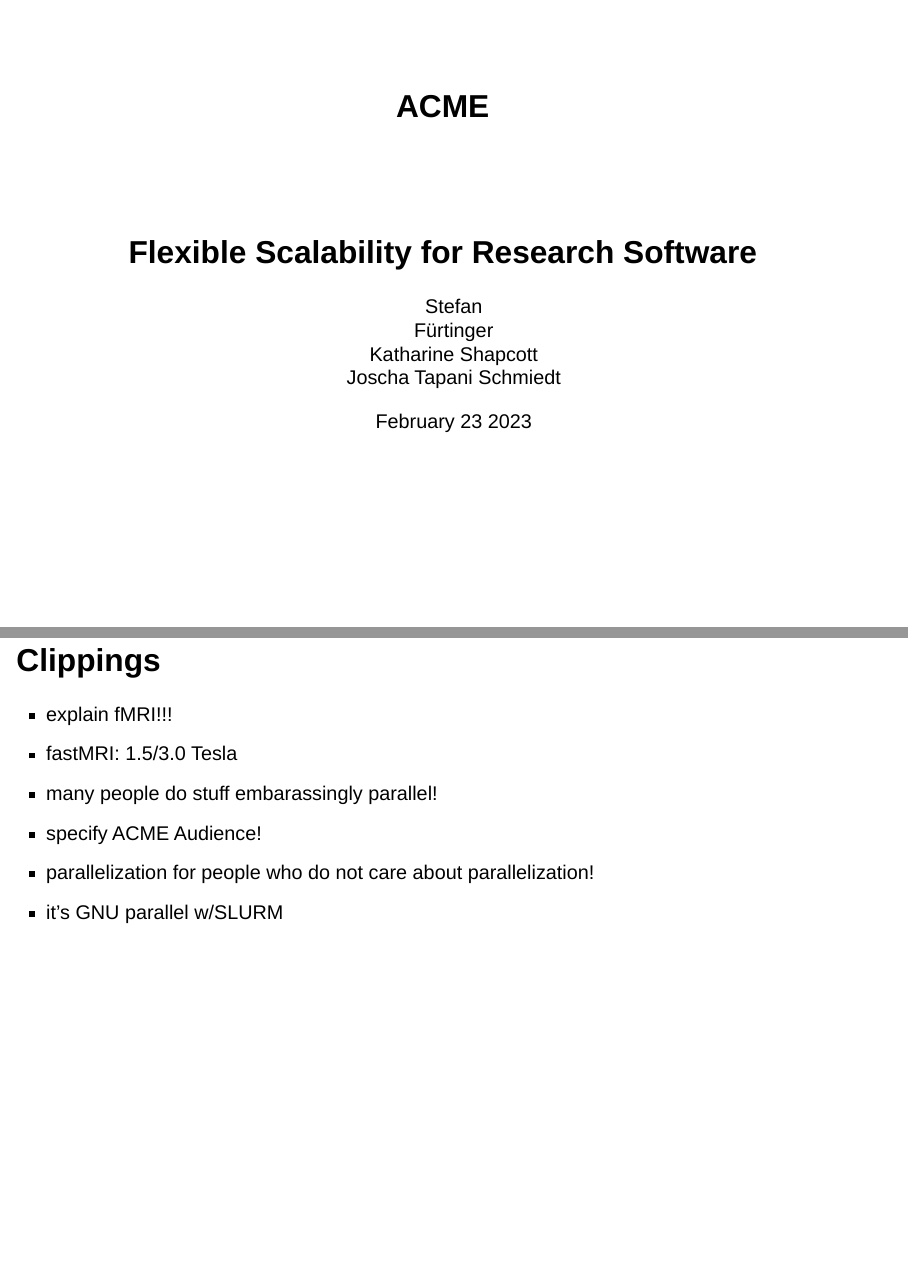
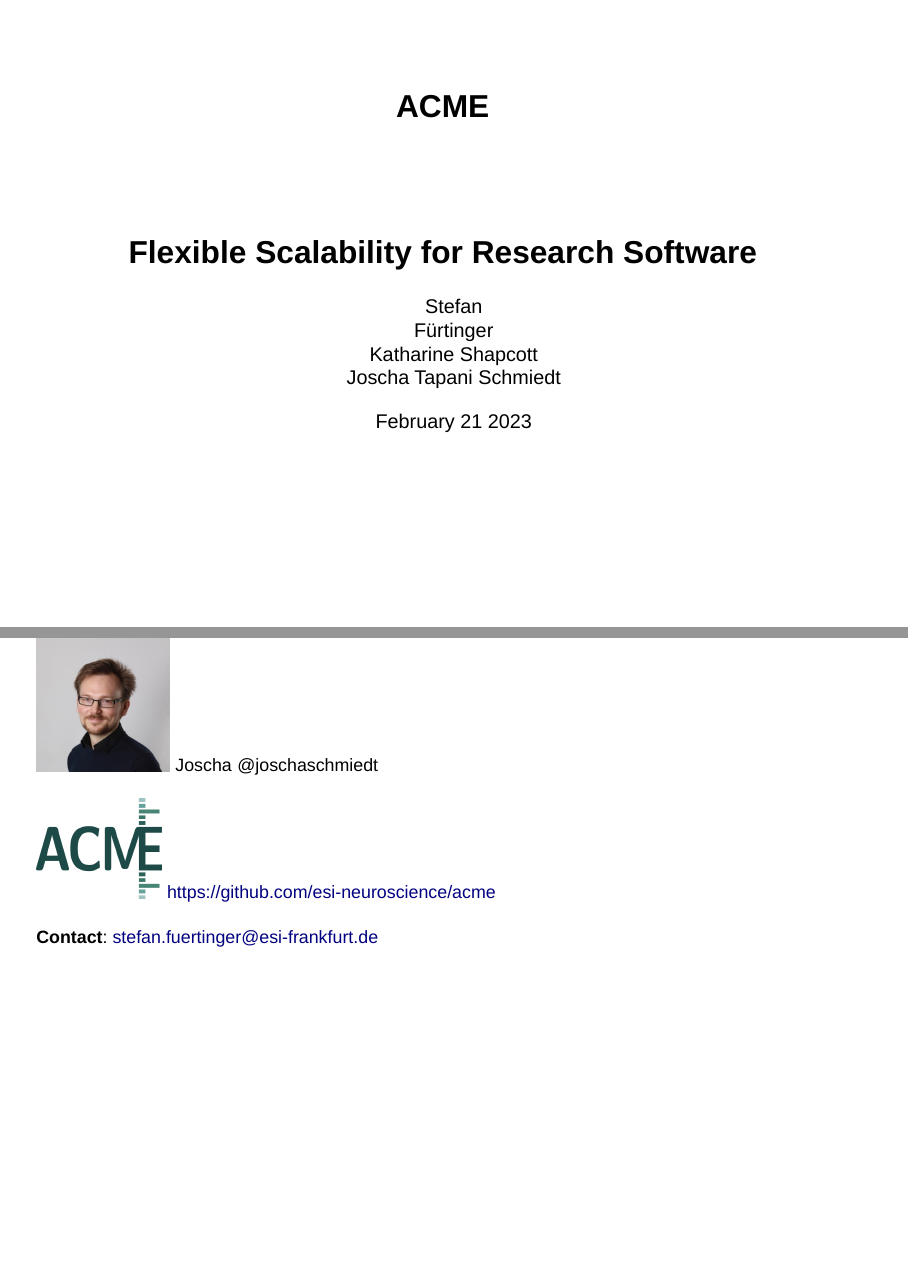
Before and after one commit to pantaray/RSE23-talk, a Quarto document (acme.qmd): pages 1 and 48 of 48 before the commit and pages 1 and 47 of 47 after it, joined at a grey line. Rendered offline with R 4.5, knitr and Pandoc in place of Quarto, with nearby package versions; drawn as Slidy slides in place of the format the file asks for.

Commit message:
CHG: Last changes for publication of repo
- fixed wrong date on title slide
- updated README

 On branch main
 Changes to be committed:
	modified:   README.md
	modified:   acme.qmd

```diff
--- a/acme.qmd
+++ b/acme.qmd
@@ -5,7 +5,7 @@
   - Stefan </br> Fürtinger
   - Katharine Shapcott
   - Joscha Tapani Schmiedt
-date: February 23 2023
+date: February 21 2023
 date-format: long
 institute:
   - Ernst Strüngmann Institute (ESI) Frankfurt
@@ -736,12 +727,3 @@
 [[https://github.com/esi-neuroscience/acme](https://github.com/esi-neuroscience/acme)]{.absolute top="14em" left="8em" style="font-size: 0.9em; "}
 
 [**Contact**: [stefan.fuertinger@esi-frankfurt.de](stefan.fuertinger@esi-frankfurt.de)]{.absolute top="16.5em" left="5em" style="font-size: 0.9em; "}
-
-## Clippings {visibility="hidden"}
-
-- explain fMRI!!!
-- fastMRI: 1.5/3.0 Tesla
-- many people do stuff embarassingly parallel!
-- specify ACME Audience!
-- parallelization for people who do not care about parallelization!
-- it's GNU parallel w/SLURM
```
Also changed, not shown: README.md, acme.qmd (9 more changed lines).
